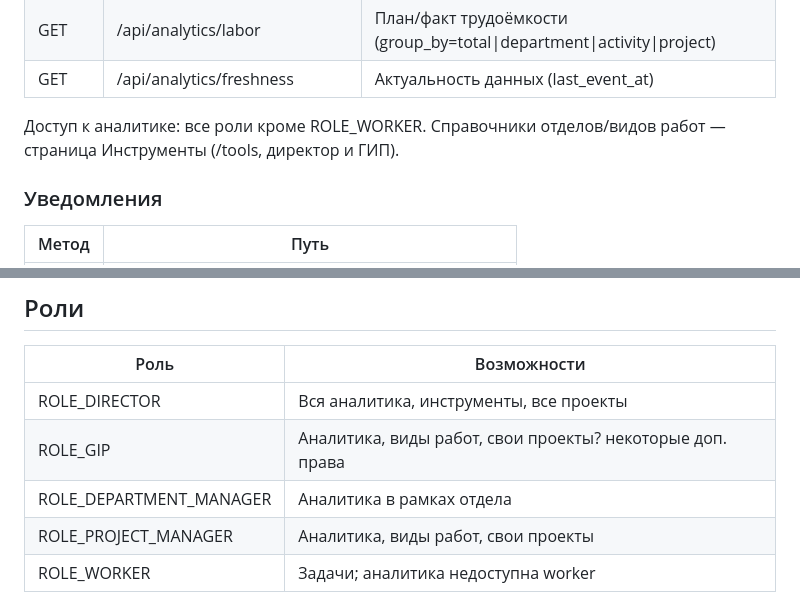
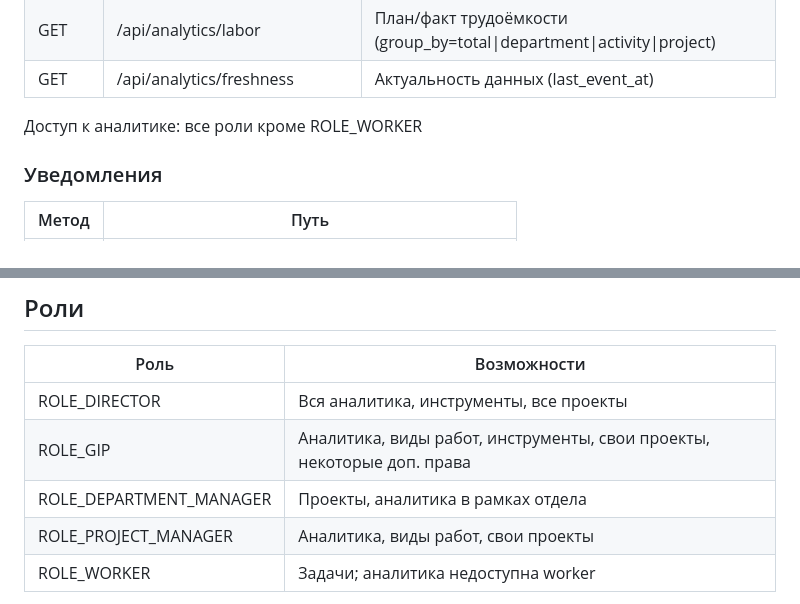
Before and after one commit to polyakovaa/building-services, a Markdown page: README.md, 2 parts joined by grey strips. GitHub-like rendering.

```diff
--- a/README.md
+++ b/README.md
@@ -127,7 +127,7 @@ migrate -path analytics-service/migrations \
 | GET | /api/analytics/labor | План/факт трудоёмкости (group_by=total\|department\|activity\|project) |
 | GET | /api/analytics/freshness | Актуальность данных (last_event_at) |
 
-Доступ к аналитике: все роли кроме ROLE_WORKER. Справочники отделов/видов работ — страница Инструменты (/tools, директор и ГИП).
+Доступ к аналитике: все роли кроме ROLE_WORKER
 
 ### Уведомления
 
@@ -191,8 +191,8 @@ migrate -path analytics-service/migrations \
 | Роль | Возможности |
 |------|-------------|
 | ROLE_DIRECTOR | Вся аналитика, инструменты, все проекты |
-| ROLE_GIP | Аналитика, виды работ, свои проекты? некоторые доп. права |
-| ROLE_DEPARTMENT_MANAGER | Аналитика в рамках отдела |
+| ROLE_GIP | Аналитика, виды работ, инструменты, свои проекты, некоторые доп. права |
+| ROLE_DEPARTMENT_MANAGER | Проекты, аналитика в рамках отдела |
 |ROLE_PROJECT_MANAGER | Аналитика, виды работ, свои проекты |
 | ROLE_WORKER | Задачи; аналитика недоступна worker |
 
```
Also changed, not shown: other parts of README.md (+1 -1 lines).
